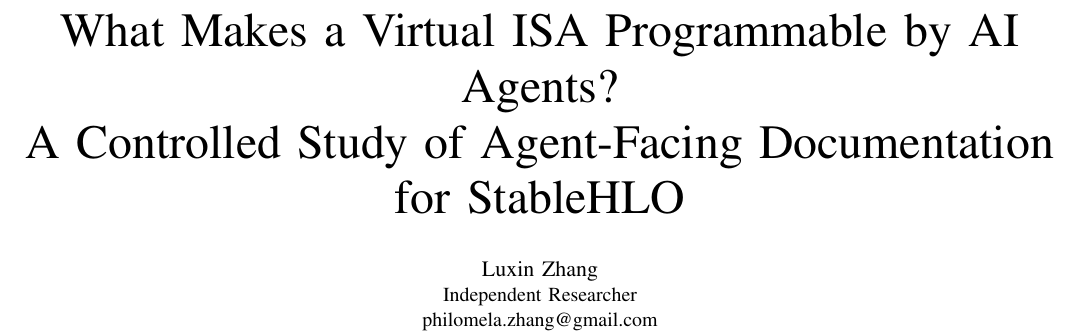
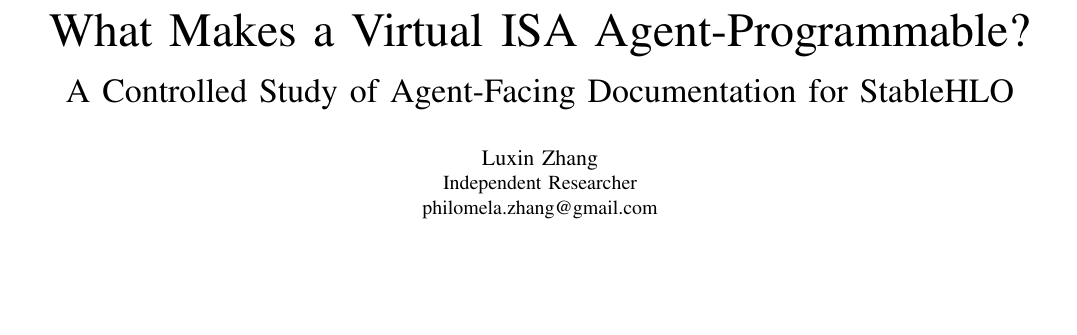
Before and after one commit to luxinlabs/VISA2026, a LaTeX paper (paper/main.tex): part of page 1 of 6, cut so that both start at the same text, the shorter picture padded with empty space. Compiled offline with pdfLaTeX; a missing font is replaced by an installed copy or a similar font; a LaTeX package or settings file that is missing is left out.

Commit message:
Title on two lines: 'What Makes a Virtual ISA Agent-Programmable?' + subtitle

```diff
--- a/paper/main.tex
+++ b/paper/main.tex
@@ -15,8 +15,8 @@
 
 \begin{document}
 
-\title{What Makes a Virtual ISA Programmable by AI Agents?\\
-A Controlled Study of Agent-Facing Documentation for StableHLO}
+\title{What Makes a Virtual ISA Agent-Programmable?\\
+{\LARGE A Controlled Study of Agent-Facing Documentation for StableHLO}}
 
 \author{\IEEEauthorblockN{Luxin Zhang}
 \IEEEauthorblockA{Independent Researcher\\ philomela.zhang@gmail.com}}
```
Also changed, not shown: paper/main.pdf.
